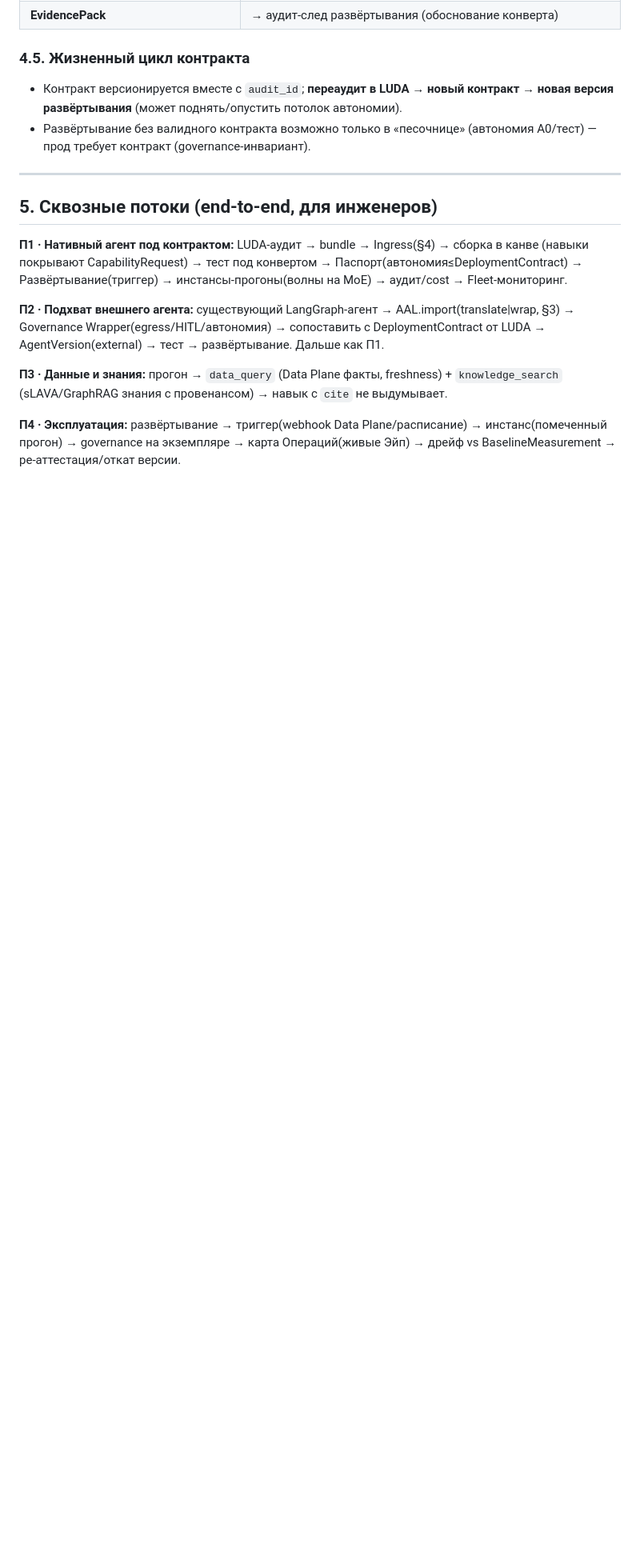
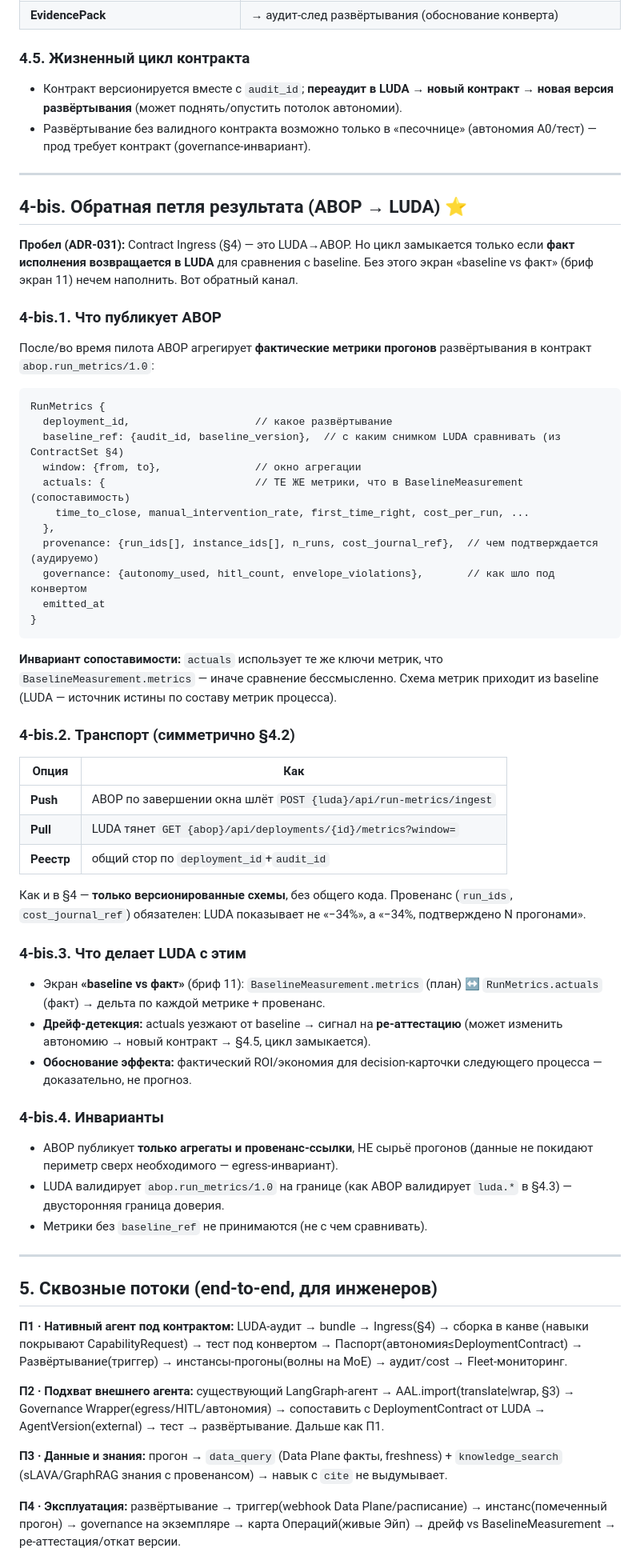
Before and after one commit to mkhlsokolenko-ai/ai-product-engineer, a Markdown page: docs/ABOP_SDD.md, the part around one of its changes. Shown at 80% size. GitHub-like rendering; blank space fills up the shorter version.

Commit message:
docs(abop): обратная петля результата ABOP→LUDA (RunMetrics) — цикл замкнут
SDD §4-bis: контракт abop.run_metrics/1.0 (deployment_id, baseline_ref, actuals с
теми же ключами что BaselineMeasurement, provenance run_ids+cost, governance). Транспорт
push/pull/реестр симметрично Contract Ingress. LUDA сравнивает на экране baseline-vs-факт,
дрейф→ре-аттестация→новый контракт. Инвариант: только агрегаты+провенанс, не сырьё
(egress); двусторонняя валидация схем на границе. Поток П5 замыкает цикл LUDA↔ABOP.

Co-Authored-By: Claude Opus 4.8 <noreply@anthropic.com>

````diff
--- a/docs/ABOP_SDD.md
+++ b/docs/ABOP_SDD.md
@@ -124,6 +124,48 @@ LUDA bundle → POST /api/contracts/ingest
 
 ---
 
+## 4-bis. Обратная петля результата (ABOP → LUDA) ⭐
+
+**Пробел (ADR-031):** Contract Ingress (§4) — это LUDA→ABOP. Но цикл замыкается только если **факт исполнения возвращается в LUDA** для сравнения с baseline. Без этого экран «baseline vs факт» (бриф экран 11) нечем наполнить. Вот обратный канал.
+
+### 4-bis.1. Что публикует ABOP
+После/во время пилота ABOP агрегирует **фактические метрики прогонов** развёртывания в контракт `abop.run_metrics/1.0`:
+```
+RunMetrics {
+  deployment_id,                    // какое развёртывание
+  baseline_ref: {audit_id, baseline_version},  // с каким снимком LUDA сравнивать (из ContractSet §4)
+  window: {from, to},               // окно агрегации
+  actuals: {                        // ТЕ ЖЕ метрики, что в BaselineMeasurement (сопоставимость)
+    time_to_close, manual_intervention_rate, first_time_right, cost_per_run, ...
+  },
+  provenance: {run_ids[], instance_ids[], n_runs, cost_journal_ref},  // чем подтверждается (аудируемо)
+  governance: {autonomy_used, hitl_count, envelope_violations},       // как шло под конвертом
+  emitted_at
+}
+```
+**Инвариант сопоставимости:** `actuals` использует те же ключи метрик, что `BaselineMeasurement.metrics` — иначе сравнение бессмысленно. Схема метрик приходит из baseline (LUDA — источник истины по составу метрик процесса).
+
+### 4-bis.2. Транспорт (симметрично §4.2)
+| Опция | Как |
+|---|---|
+| **Push** | ABOP по завершении окна шлёт `POST {luda}/api/run-metrics/ingest` |
+| **Pull** | LUDA тянет `GET {abop}/api/deployments/{id}/metrics?window=` |
+| **Реестр** | общий стор по `deployment_id`+`audit_id` |
+
+Как и в §4 — **только версионированные схемы**, без общего кода. Провенанс (`run_ids`, `cost_journal_ref`) обязателен: LUDA показывает не «−34%», а «−34%, подтверждено N прогонами».
+
+### 4-bis.3. Что делает LUDA с этим
+- Экран **«baseline vs факт»** (бриф 11): `BaselineMeasurement.metrics` (план) ↔ `RunMetrics.actuals` (факт) → дельта по каждой метрике + провенанс.
+- **Дрейф-детекция:** actuals уезжают от baseline → сигнал на **ре-аттестацию** (может изменить автономию → новый контракт → §4.5, цикл замыкается).
+- **Обоснование эффекта:** фактический ROI/экономия для decision-карточки следующего процесса — доказательно, не прогноз.
+
+### 4-bis.4. Инварианты
+- ABOP публикует **только агрегаты и провенанс-ссылки**, НЕ сырьё прогонов (данные не покидают периметр сверх необходимого — egress-инвариант).
+- LUDA валидирует `abop.run_metrics/1.0` на границе (как ABOP валидирует `luda.*` в §4.3) — двусторонняя граница доверия.
+- Метрики без `baseline_ref` не принимаются (не с чем сравнивать).
+
+---
+
 ## 5. Сквозные потоки (end-to-end, для инженеров)
 
 **П1 · Нативный агент под контрактом:** LUDA-аудит → bundle → Ingress(§4) → сборка в канве (навыки покрывают CapabilityRequest) → тест под конвертом → Паспорт(автономия≤DeploymentContract) → Развёртывание(триггер) → инстансы-прогоны(волны на MoE) → аудит/cost → Fleet-мониторинг.
````
Also changed, not shown: other parts of docs/ABOP_SDD.md (+3 -0 lines), docs/ABOP_LUDA_ROLE_SPLIT.md (+1 -1 lines).
